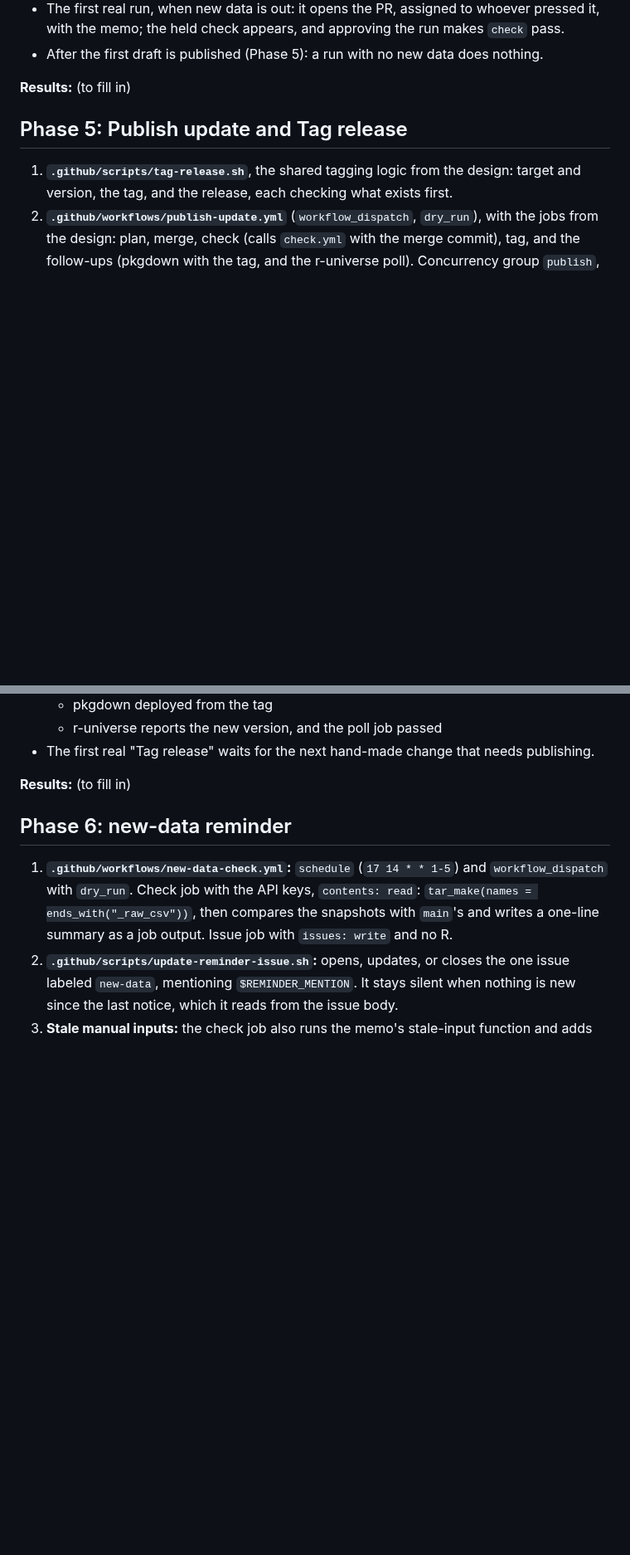
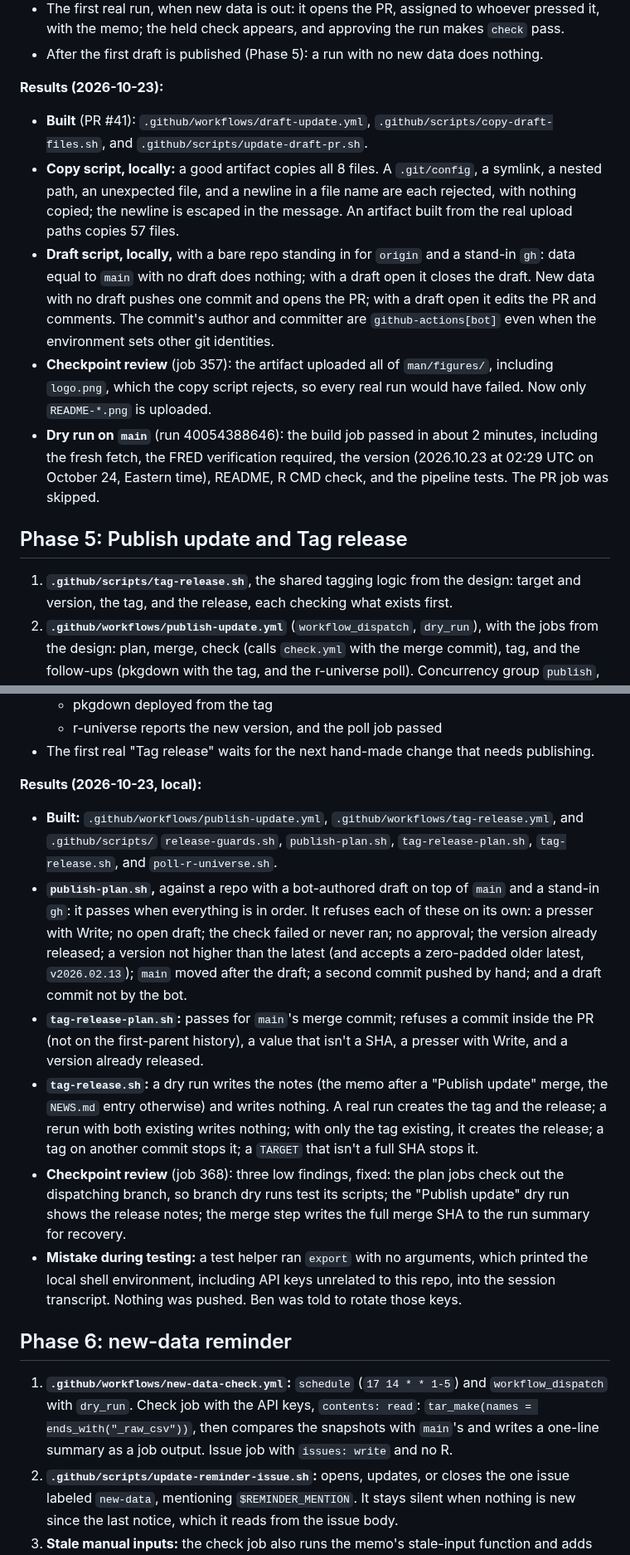
Before and after one commit to Economic/realtalk, a Markdown page: plans/2026-10-23-implementation-data-update-workflows.md, 2 parts joined by grey strips. Shown at 83% size. Rendered like a GitHub page; blank space fills up the shorter version.

Commit message:
plan: Phase 4 and Phase 5 results so far

```diff
--- a/plans/2026-10-23-implementation-data-update-workflows.md
+++ b/plans/2026-10-23-implementation-data-update-workflows.md
@@ -202,7 +202,13 @@ Mostly GitHub settings, recorded here and in the README's maintainer section (Ph
 - The first real run, when new data is out: it opens the PR, assigned to whoever pressed it, with the memo; the held check appears, and approving the run makes `check` pass.
 - After the first draft is published (Phase 5): a run with no new data does nothing.
 
-**Results:** (to fill in)
+**Results (2026-10-23):**
+
+- **Built** (PR #41): `.github/workflows/draft-update.yml`, `.github/scripts/copy-draft-files.sh`, and `.github/scripts/update-draft-pr.sh`.
+- **Copy script, locally:** a good artifact copies all 8 files. A `.git/config`, a symlink, a nested path, an unexpected file, and a newline in a file name are each rejected, with nothing copied; the newline is escaped in the message. An artifact built from the real upload paths copies 57 files.
+- **Draft script, locally,** with a bare repo standing in for `origin` and a stand-in `gh`: data equal to `main` with no draft does nothing; with a draft open it closes the draft. New data with no draft pushes one commit and opens the PR; with a draft open it edits the PR and comments. The commit's author and committer are `github-actions[bot]` even when the environment sets other git identities.
+- **Checkpoint review** (job 357): the artifact uploaded all of `man/figures/`, including `logo.png`, which the copy script rejects, so every real run would have failed. Now only `README-*.png` is uploaded.
+- **Dry run on `main`** (run 40054388646): the build job passed in about 2 minutes, including the fresh fetch, the FRED verification required, the version (2026.10.23 at 02:29 UTC on October 24, Eastern time), README, R CMD check, and the pipeline tests. The PR job was skipped.
 
 ## Phase 5: Publish update and Tag release
 
@@ -225,7 +231,14 @@ Mostly GitHub settings, recorded here and in the README's maintainer section (Ph
   - r-universe reports the new version, and the poll job passed
 - The first real "Tag release" waits for the next hand-made change that needs publishing.
 
-**Results:** (to fill in)
+**Results (2026-10-23, local):**
+
+- **Built:** `.github/workflows/publish-update.yml`, `.github/workflows/tag-release.yml`, and `.github/scripts/` `release-guards.sh`, `publish-plan.sh`, `tag-release-plan.sh`, `tag-release.sh`, and `poll-r-universe.sh`.
+- **`publish-plan.sh`,** against a repo with a bot-authored draft on top of `main` and a stand-in `gh`: it passes when everything is in order. It refuses each of these on its own: a presser with Write; no open draft; the check failed or never ran; no approval; the version already released; a version not higher than the latest (and accepts a zero-padded older latest, `v2026.02.13`); `main` moved after the draft; a second commit pushed by hand; and a draft commit not by the bot.
+- **`tag-release-plan.sh`:** passes for `main`'s merge commit; refuses a commit inside the PR (not on the first-parent history), a value that isn't a SHA, a presser with Write, and a version already released.
+- **`tag-release.sh`:** a dry run writes the notes (the memo after a "Publish update" merge, the `NEWS.md` entry otherwise) and writes nothing. A real run creates the tag and the release; a rerun with both existing writes nothing; with only the tag existing, it creates the release; a tag on another commit stops it; a `TARGET` that isn't a full SHA stops it.
+- **Checkpoint review** (job 368): three low findings, fixed: the plan jobs check out the dispatching branch, so branch dry runs test its scripts; the "Publish update" dry run shows the release notes; the merge step writes the full merge SHA to the run summary for recovery.
+- **Mistake during testing:** a test helper ran `export` with no arguments, which printed the local shell environment, including API keys unrelated to this repo, into the session transcript. Nothing was pushed. Ben was told to rotate those keys.
 
 ## Phase 6: new-data reminder
 
```
